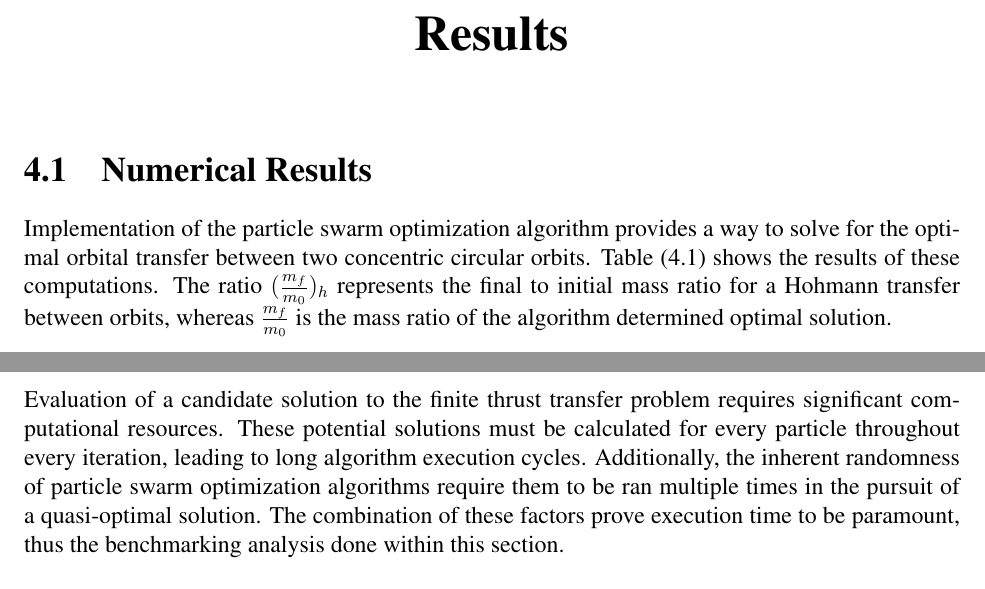
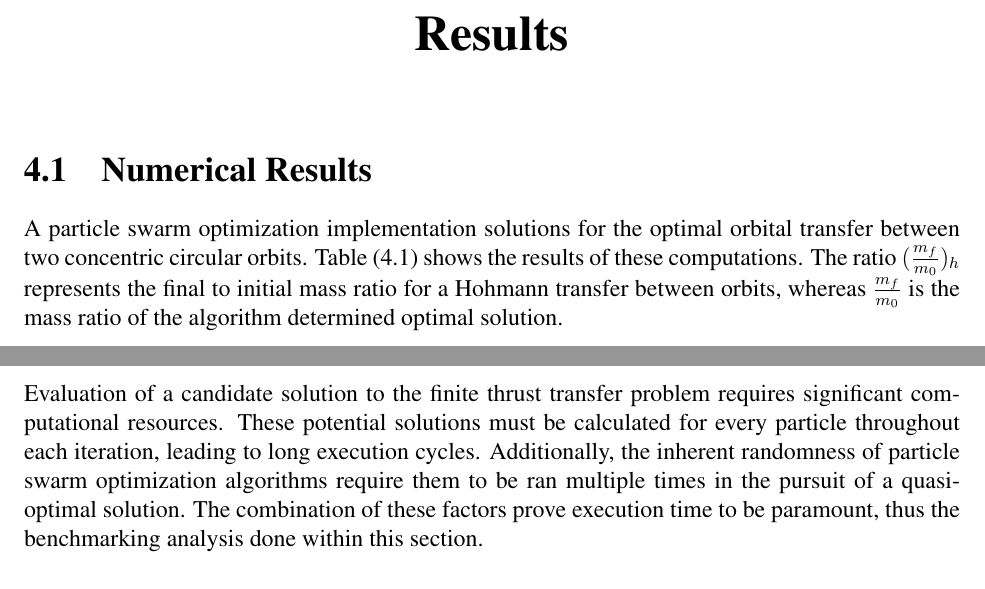
Before and after one commit to srich36/thesis_written, a LaTeX thesis (master.tex, which reads mainmatter/Results.tex): two parts of pages 24 and 31 of 36, joined at a grey line, cut so that both start at the same text. Compiled offline with pdfLaTeX.

Commit message:
Make slight grammatical modifications to results

```diff
--- a/mainmatter/Results.tex
+++ b/mainmatter/Results.tex
@@ -7,8 +7,7 @@
 
 \section{Numerical Results}
 
-\noindent Implementation of the particle swarm optimization algorithm provides a way to solve
-for the optimal orbital transfer between two concentric circular orbits. Table (\ref{tab:Numerical-Results}) shows
+\noindent A particle swarm optimization implementation solutions for the optimal orbital transfer between two concentric circular orbits. Table (\ref{tab:Numerical-Results}) shows
 the results of these computations. The ratio $(\frac{m_f}{m_{0}})_h$ represents the final to initial mass
 ratio for a Hohmann transfer between orbits, whereas $\frac{m_f}{m_0}$ is the mass ratio of the algorithm
 determined optimal solution.
@@ -190,7 +189,7 @@ the value of $\delta_{Jcrit}$ appears to be less correlated to algorithm improve
 \section{Algorithm Benchmarking}
 
 \noindent Evaluation of a candidate solution to the finite thrust transfer problem requires significant computational resources.
-These potential solutions must be calculated for every particle throughout every iteration, leading to long algorithm execution cycles.
+These potential solutions must be calculated for every particle throughout each iteration, leading to long execution cycles.
 Additionally, the inherent randomness of particle swarm optimization algorithms require them to be ran multiple times in the
 pursuit of a quasi-optimal solution. The combination of these factors prove execution time to be paramount, thus the benchmarking
 analysis done within this section. \newline
```
Also changed, not shown: master.pdf.
